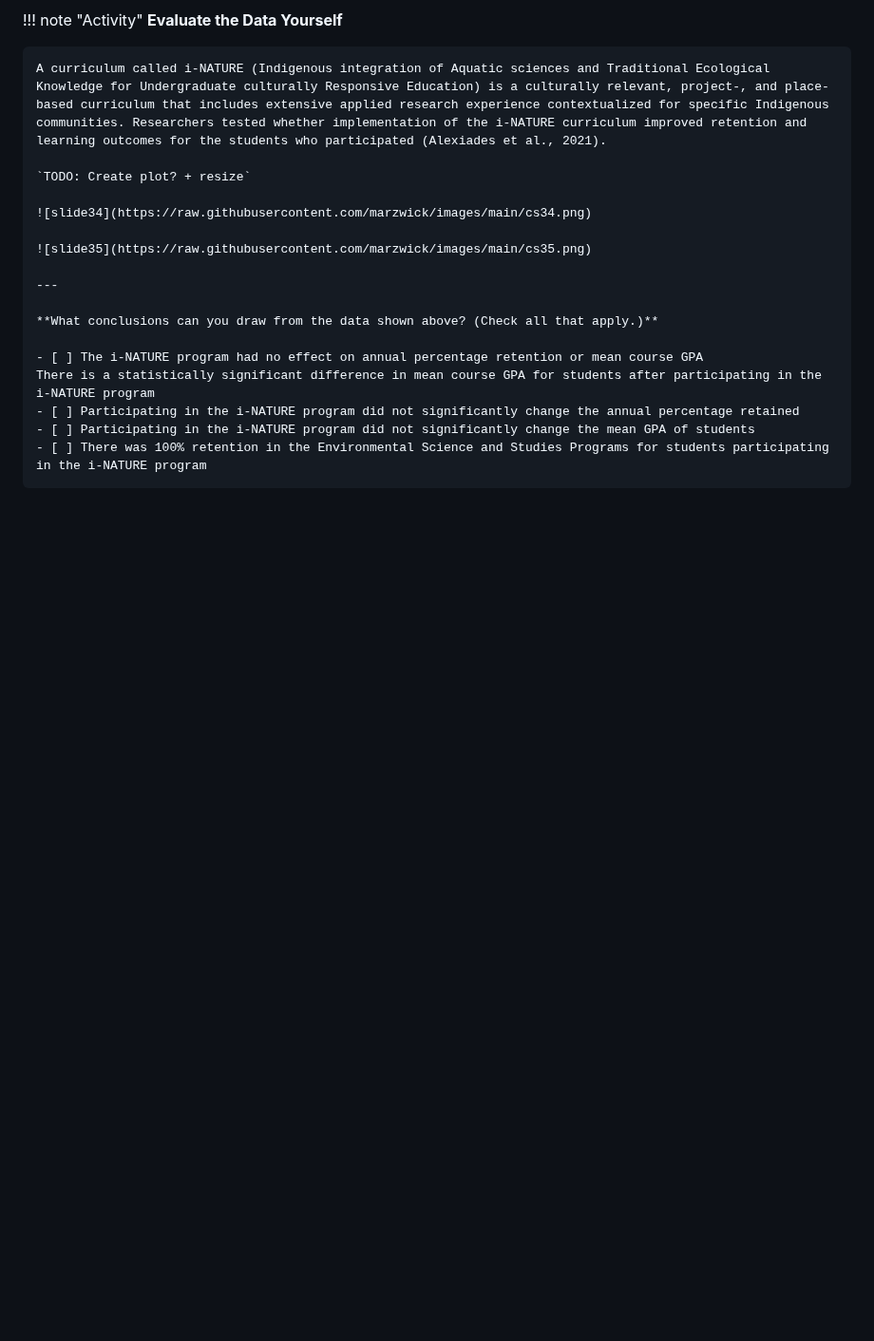
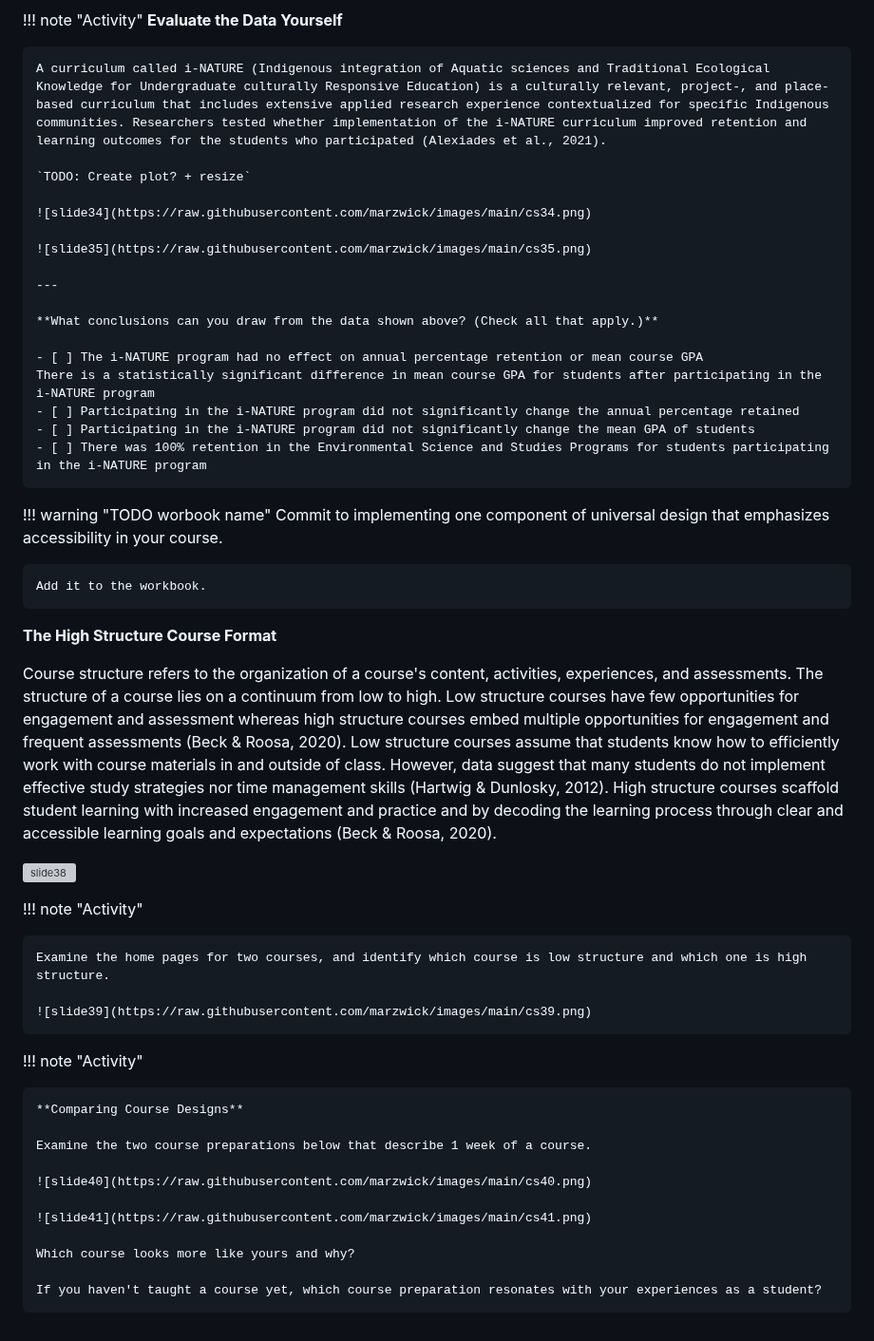
Before and after one commit to marzwick/DemoSite, a Markdown page: site/src/structure.md, the part around the change. Shown at 95% size. Rendered like a GitHub page; blank space fills up the shorter version; grey boxes are pictures that could not be loaded.

Commit message:
slide 41

```diff
--- a/site/src/structure.md
+++ b/site/src/structure.md
@@ -330,3 +330,34 @@ The researchers found statistically **significant differences on the final asses
     - [ ] Participating in the i-NATURE program did not significantly change the annual percentage retained
     - [ ] Participating in the i-NATURE program did not significantly change the mean GPA of students
     - [ ] There was 100% retention in the Environmental Science and Studies Programs for students participating in the i-NATURE program
+
+!!! warning "TODO worbook name"
+    Commit to implementing one component of universal design that emphasizes accessibility in your course.
+
+    Add it to the workbook.
+
+**The High Structure Course Format**
+
+Course structure refers to the organization of a course's content, activities, experiences, and assessments. The structure of a course lies on a continuum from low to high. Low structure courses have few opportunities for engagement and assessment whereas high structure courses embed multiple opportunities for engagement and frequent assessments (Beck & Roosa, 2020). Low structure courses assume that students know how to efficiently work with course materials in and outside of class. However, data suggest that many students do not implement effective study strategies nor time management skills (Hartwig & Dunlosky, 2012). High structure courses scaffold student learning with increased engagement and practice and by decoding the learning process through clear and accessible learning goals and expectations (Beck & Roosa, 2020).
+
+![slide38](https://raw.githubusercontent.com/marzwick/images/main/cs38.png)
+
+!!! note "Activity"
+
+    Examine the home pages for two courses, and identify which course is low structure and which one is high structure.
+
+    ![slide39](https://raw.githubusercontent.com/marzwick/images/main/cs39.png)
+
+!!! note "Activity"
+
+    **Comparing Course Designs**
+
+    Examine the two course preparations below that describe 1 week of a course.
+
+    ![slide40](https://raw.githubusercontent.com/marzwick/images/main/cs40.png)
+
+    ![slide41](https://raw.githubusercontent.com/marzwick/images/main/cs41.png)
+
+    Which course looks more like yours and why?
+
+    If you haven't taught a course yet, which course preparation resonates with your experiences as a student?
```
